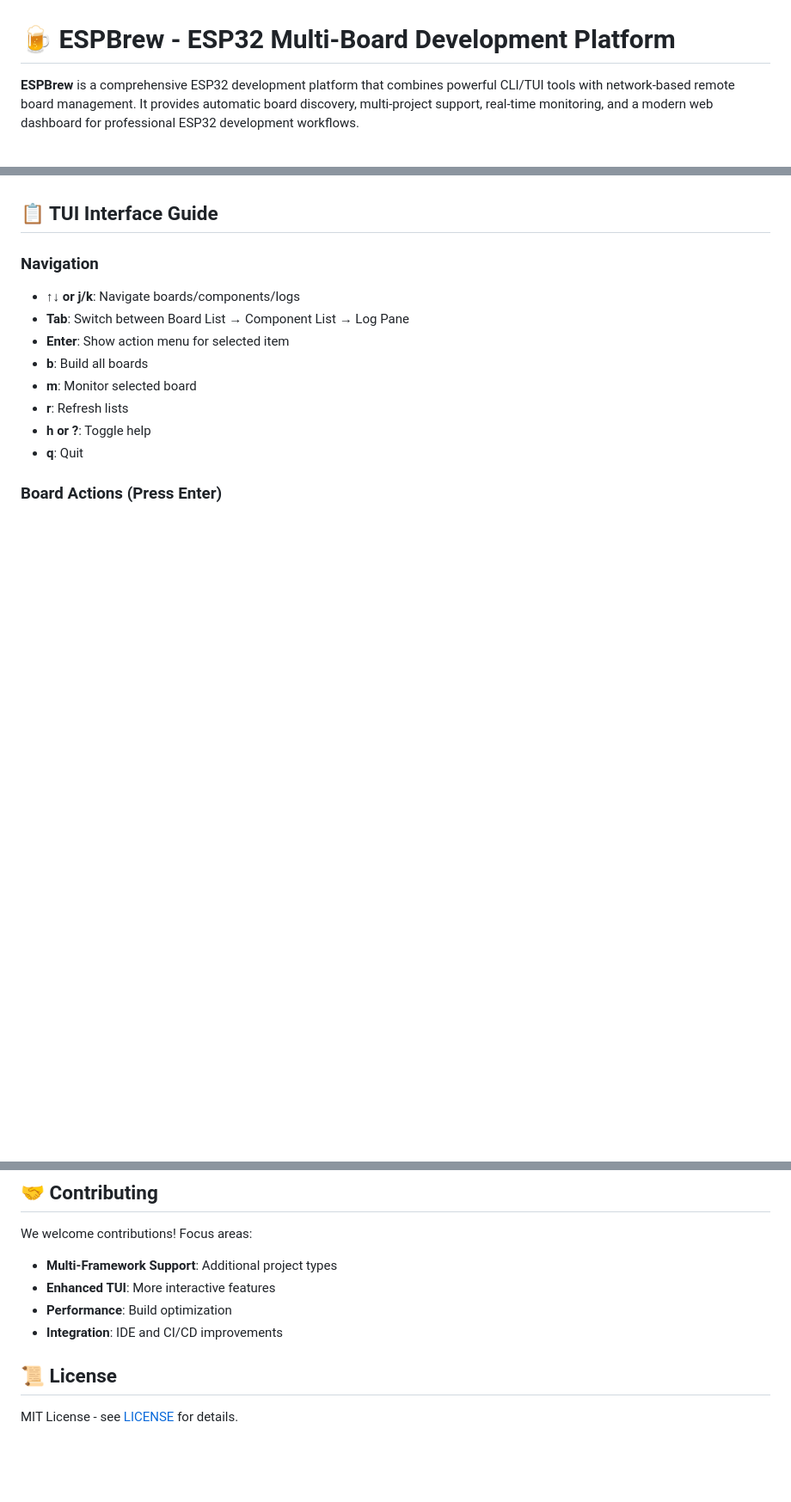
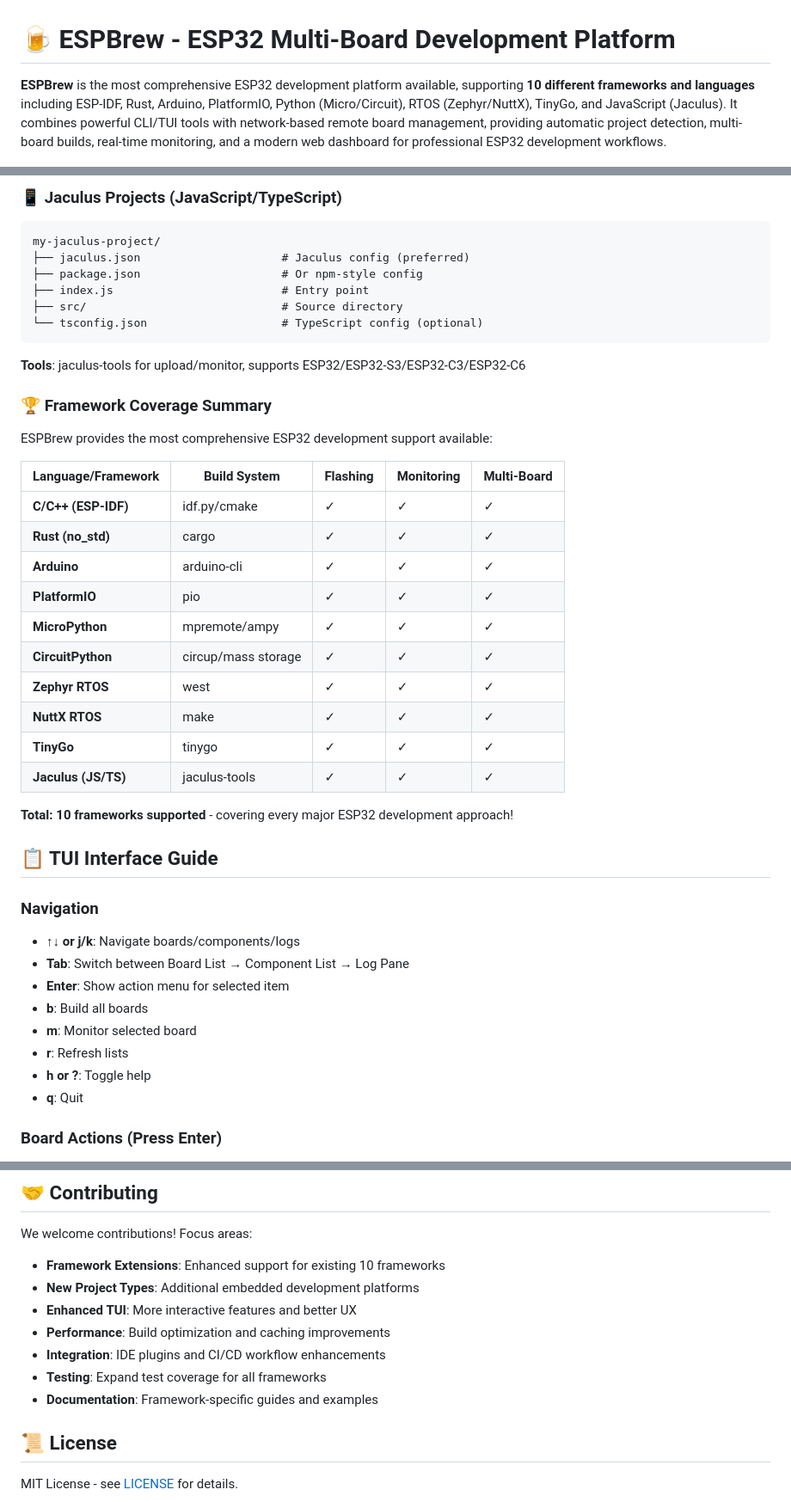
Before and after one commit to georgik/espbrew, a Markdown page: README.md, 3 parts joined by grey strips. Shown at 86% size. Drawn GitHub-style; blank space fills up the shorter version.

````diff
--- a/README.md
+++ b/README.md
@@ -1,5 +1,5 @@
 # 🍺 ESPBrew - ESP32 Multi-Board Development Platform
 
-**ESPBrew** is a comprehensive ESP32 development platform that combines powerful CLI/TUI tools with network-based remote board management. It provides automatic board discovery, multi-project support, real-time monitoring, and a modern web dashboard for professional ESP32 development workflows.
+**ESPBrew** is the most comprehensive ESP32 development platform available, supporting **10 different frameworks and languages** including ESP-IDF, Rust, Arduino, PlatformIO, Python (Micro/Circuit), RTOS (Zephyr/NuttX), TinyGo, and JavaScript (Jaculus). It combines powerful CLI/TUI tools with network-based remote board management, providing automatic project detection, multi-board builds, real-time monitoring, and a modern web dashboard for professional ESP32 development workflows.
 
 ![ESP32 Multi-Board](https://img.shields.io/badge/ESP32-Multi--Board-blue)
@@ -123,3 +196,32 @@ my-arduino-project/
+### 📱 **Jaculus Projects (JavaScript/TypeScript)**
+```
+my-jaculus-project/
+├── jaculus.json                     # Jaculus config (preferred)
+├── package.json                     # Or npm-style config
+├── index.js                         # Entry point
+├── src/                             # Source directory
+└── tsconfig.json                    # TypeScript config (optional)
+```
+**Tools**: jaculus-tools for upload/monitor, supports ESP32/ESP32-S3/ESP32-C3/ESP32-C6
+
+### 🏆 **Framework Coverage Summary**
+
+ESPBrew provides the most comprehensive ESP32 development support available:
+
+| Language/Framework | Build System | Flashing | Monitoring | Multi-Board |
+|-------------------|--------------|----------|------------|-------------|
+| **C/C++ (ESP-IDF)** | idf.py/cmake | ✓ | ✓ | ✓ |
+| **Rust (no_std)** | cargo | ✓ | ✓ | ✓ |
+| **Arduino** | arduino-cli | ✓ | ✓ | ✓ |
+| **PlatformIO** | pio | ✓ | ✓ | ✓ |
+| **MicroPython** | mpremote/ampy | ✓ | ✓ | ✓ |
+| **CircuitPython** | circup/mass storage | ✓ | ✓ | ✓ |
+| **Zephyr RTOS** | west | ✓ | ✓ | ✓ |
+| **NuttX RTOS** | make | ✓ | ✓ | ✓ |
+| **TinyGo** | tinygo | ✓ | ✓ | ✓ |
+| **Jaculus (JS/TS)** | jaculus-tools | ✓ | ✓ | ✓ |
+
+**Total: 10 frameworks supported** - covering every major ESP32 development approach!
 
 ## 📋 TUI Interface Guide
 
@@ -270,10 +372,13 @@ your-project/
 ## 🤝 Contributing
 
 We welcome contributions! Focus areas:
-- **Multi-Framework Support**: Additional project types
-- **Enhanced TUI**: More interactive features
-- **Performance**: Build optimization
-- **Integration**: IDE and CI/CD improvements
+- **Framework Extensions**: Enhanced support for existing 10 frameworks
+- **New Project Types**: Additional embedded development platforms
+- **Enhanced TUI**: More interactive features and better UX
+- **Performance**: Build optimization and caching improvements
+- **Integration**: IDE plugins and CI/CD workflow enhancements
+- **Testing**: Expand test coverage for all frameworks
+- **Documentation**: Framework-specific guides and examples
 
 ## 📜 License
 
````
Also changed, not shown: other parts of README.md (+80 -7 lines).
